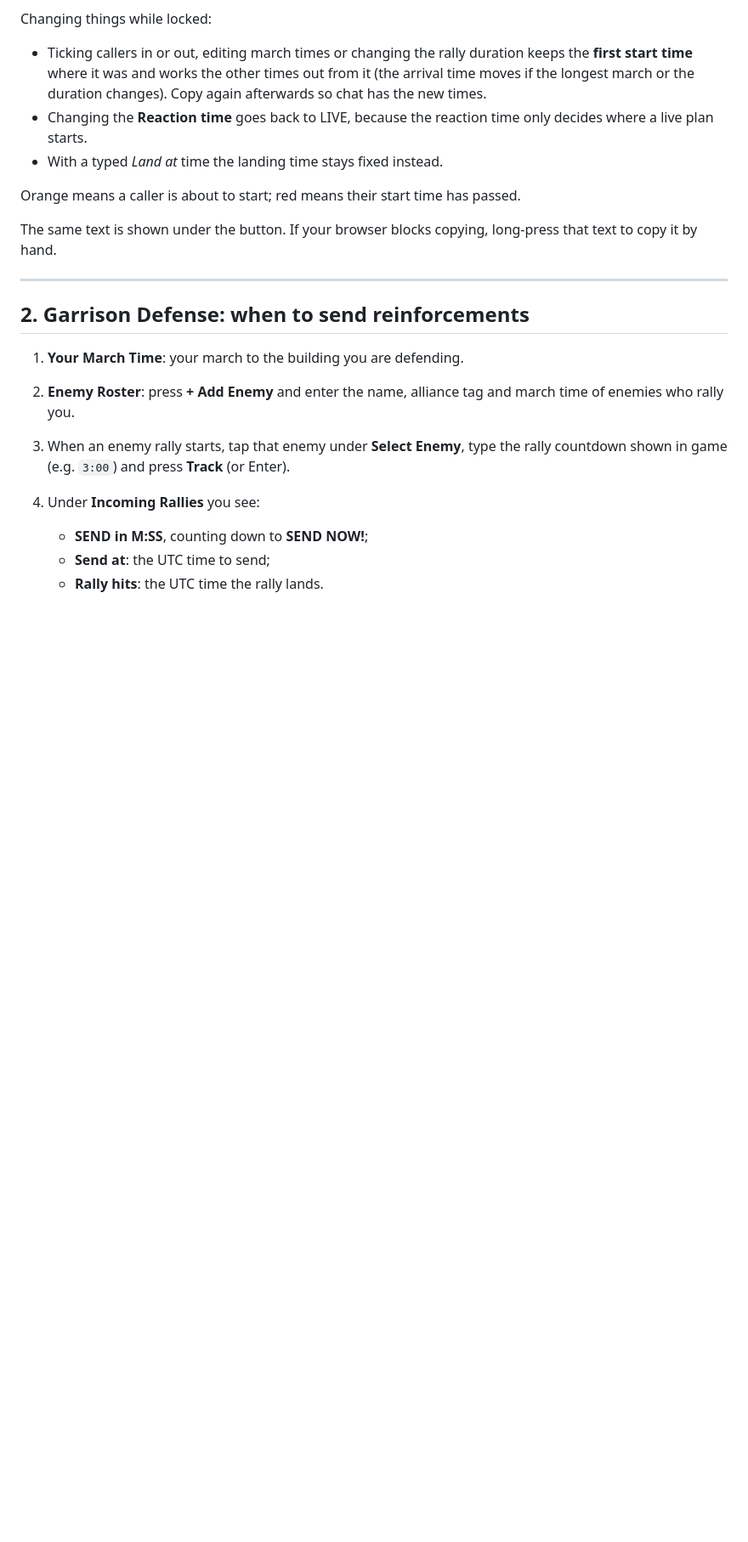
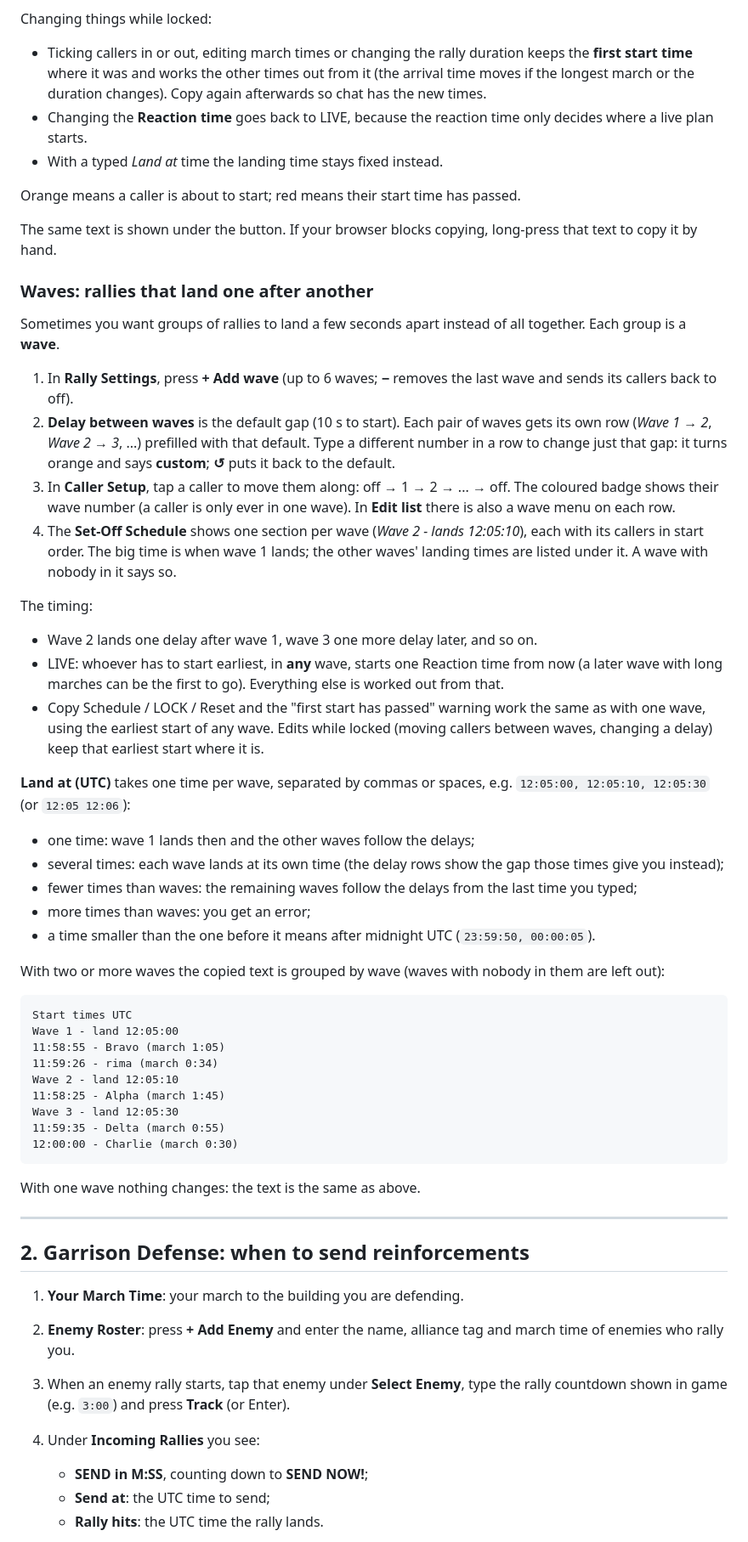
Before and after one commit to viscount-wos/rally-spamulator, a Markdown page: USAGE.md, the part around the change. Shown at 85% size. GitHub-like rendering; blank space fills up the shorter version.

````diff
--- a/USAGE.md
+++ b/USAGE.md
@@ -43,6 +43,42 @@ Orange means a caller is about to start; red means their start time has passed.
 
 The same text is shown under the button. If your browser blocks copying, long-press that text to copy it by hand.
 
+### Waves: rallies that land one after another
+Sometimes you want groups of rallies to land a few seconds apart instead of all together. Each group is a **wave**.
+
+1. In **Rally Settings**, press **+ Add wave** (up to 6 waves; **−** removes the last wave and sends its callers back to off).
+2. **Delay between waves** is the default gap (10 s to start). Each pair of waves gets its own row (*Wave 1 → 2*, *Wave 2 → 3*, ...) prefilled with that default. Type a different number in a row to change just that gap: it turns orange and says **custom**; **↺** puts it back to the default.
+3. In **Caller Setup**, tap a caller to move them along: off → 1 → 2 → ... → off. The coloured badge shows their wave number (a caller is only ever in one wave). In **Edit list** there is also a wave menu on each row.
+4. The **Set-Off Schedule** shows one section per wave (*Wave 2 - lands 12:05:10*), each with its callers in start order. The big time is when wave 1 lands; the other waves' landing times are listed under it. A wave with nobody in it says so.
+
+The timing:
+- Wave 2 lands one delay after wave 1, wave 3 one more delay later, and so on.
+- LIVE: whoever has to start earliest, in **any** wave, starts one Reaction time from now (a later wave with long marches can be the first to go). Everything else is worked out from that.
+- Copy Schedule / LOCK / Reset and the "first start has passed" warning work the same as with one wave, using the earliest start of any wave. Edits while locked (moving callers between waves, changing a delay) keep that earliest start where it is.
+
+**Land at (UTC)** takes one time per wave, separated by commas or spaces, e.g. `12:05:00, 12:05:10, 12:05:30` (or `12:05 12:06`):
+- one time: wave 1 lands then and the other waves follow the delays;
+- several times: each wave lands at its own time (the delay rows show the gap those times give you instead);
+- fewer times than waves: the remaining waves follow the delays from the last time you typed;
+- more times than waves: you get an error;
+- a time smaller than the one before it means after midnight UTC (`23:59:50, 00:00:05`).
+
+With two or more waves the copied text is grouped by wave (waves with nobody in them are left out):
+
+```
+Start times UTC
+Wave 1 - land 12:05:00
+11:58:55 - Bravo (march 1:05)
+11:59:26 - rima (march 0:34)
+Wave 2 - land 12:05:10
+11:58:25 - Alpha (march 1:45)
+Wave 3 - land 12:05:30
+11:59:35 - Delta (march 0:55)
+12:00:00 - Charlie (march 0:30)
+```
+
+With one wave nothing changes: the text is the same as above.
+
 ---
 
 ## 2. Garrison Defense: when to send reinforcements
````
Also changed, not shown: README.md (+5 -2 lines).
